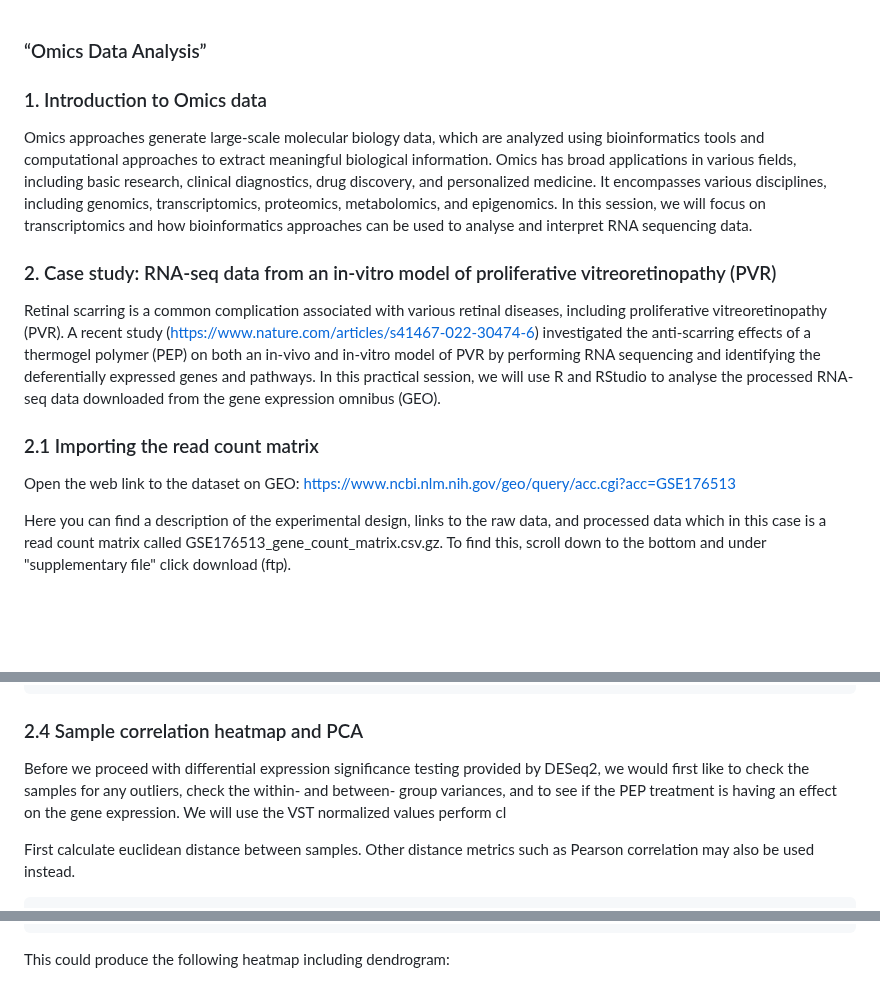
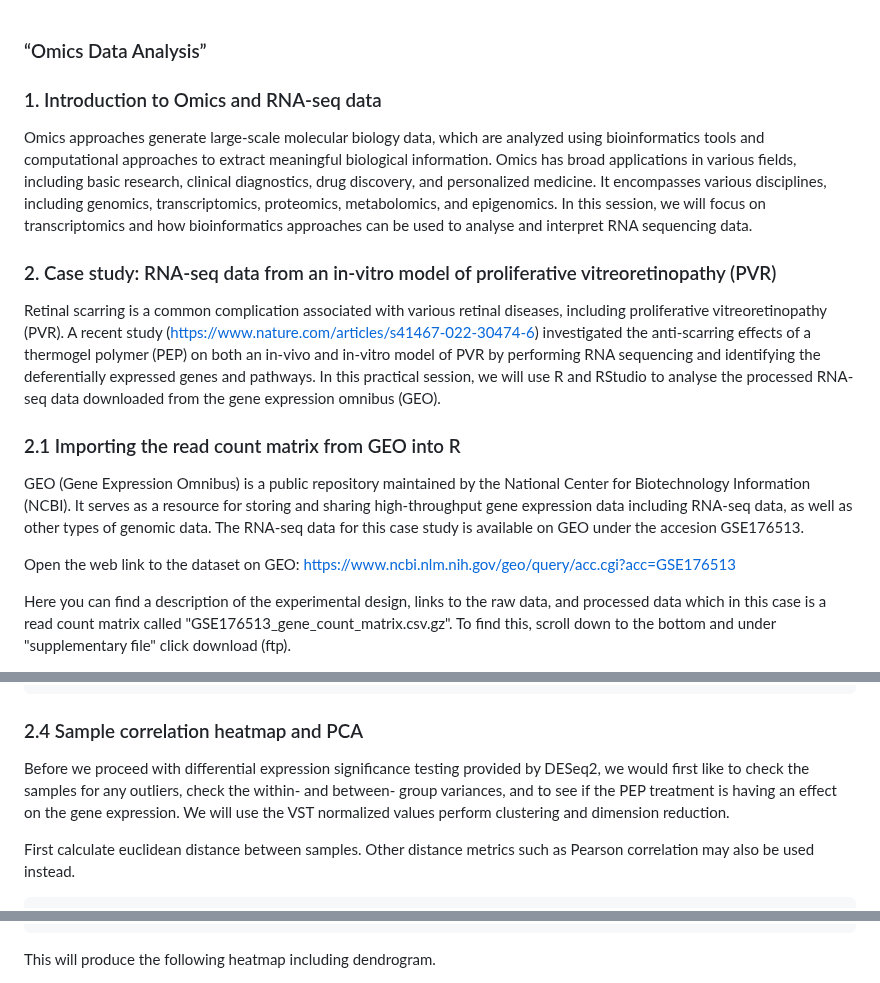
Before and after one commit to BioinfoHKUSurgery/Bioinfo-Workshop-2024, a Markdown page: 3-Omics-bulkRNAseq-analysis.md, 3 parts joined by grey strips. GitHub-like rendering; blank space fills up the shorter version.

````diff
--- a/3-Introduction-Omics.md
+++ b/3-Omics-bulkRNAseq-analysis.md
@@ -1,6 +1,6 @@
 ### “Omics Data Analysis”
 
-### 1. Introduction to Omics data
+### 1. Introduction to Omics and RNA-seq data
 
 Omics approaches generate large-scale molecular biology data, which are analyzed using bioinformatics tools and computational approaches to extract meaningful biological information. Omics has broad applications in various fields, including basic research, clinical diagnostics, drug discovery, and personalized medicine. It encompasses various disciplines, including genomics, transcriptomics, proteomics, metabolomics, and epigenomics. In this session, we will focus on transcriptomics and how bioinformatics approaches can be used to analyse and interpret RNA sequencing data.
 
@@ -8,9 +8,11 @@ Omics approaches generate large-scale molecular biology data, which are analyzed
 
 Retinal scarring is a common complication associated with various retinal diseases, including proliferative vitreoretinopathy (PVR). A recent study (<https://www.nature.com/articles/s41467-022-30474-6>) investigated the anti-scarring effects of a thermogel polymer (PEP) on both an in-vivo and in-vitro model of PVR by performing RNA sequencing and identifying the deferentially expressed genes and pathways. In this practical session, we will use R and RStudio to analyse the processed RNA-seq data downloaded from the gene expression omnibus (GEO).
 
-### 2.1 Importing the read count matrix
+### 2.1 Importing the read count matrix from GEO into R
+
+GEO (Gene Expression Omnibus) is a public repository maintained by the National Center for Biotechnology Information (NCBI). It serves as a resource for storing and sharing high-throughput gene expression data including RNA-seq data, as well as other types of genomic data. The RNA-seq data for this case study is available on GEO under the accesion GSE176513.
 
 Open the web link to the dataset on GEO: <https://www.ncbi.nlm.nih.gov/geo/query/acc.cgi?acc=GSE176513>
 
-Here you can find a description of the experimental design, links to the raw data, and processed data which in this case is a read count matrix called GSE176513_gene_count_matrix.csv.gz. To find this, scroll down to the bottom and under "supplementary file" click download (ftp).
+Here you can find a description of the experimental design, links to the raw data, and processed data which in this case is a read count matrix called "GSE176513_gene_count_matrix.csv.gz". To find this, scroll down to the bottom and under "supplementary file" click download (ftp).
 
@@ -100,7 +103,7 @@ vst.mat2<-t(vst.mat)
 
 ### 2.4 Sample correlation heatmap and PCA
 
-Before we proceed with differential expression significance testing provided by DESeq2, we would first like to check the samples for any outliers, check the within- and between- group variances, and to see if the PEP treatment is having an effect on the gene expression. We will use the VST normalized values perform cl
+Before we proceed with differential expression significance testing provided by DESeq2, we would first like to check the samples for any outliers, check the within- and between- group variances, and to see if the PEP treatment is having an effect on the gene expression. We will use the VST normalized values perform clustering and dimension reduction.
 
 First calculate euclidean distance between samples. Other distance metrics such as Pearson correlation may also be used instead.
 
@@ -128,5 +131,5 @@ pheatmap(sampleDistMatrix,
          col=colors)
 ```
 
-This could produce the following heatmap including dendrogram:
+This will produce the following heatmap including dendrogram.
 
````
Also changed, not shown: other parts of 3-Omics-bulkRNAseq-analysis.md (+14 -6 lines).
